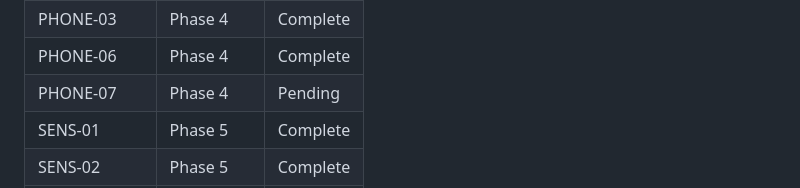
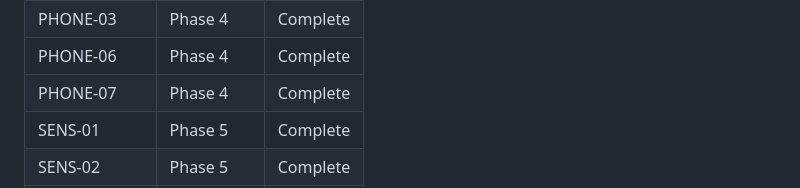
Before and after one commit to ivancist/immersiveRT, a Markdown page: .planning/REQUIREMENTS.md, the part around one of its changes. Drawn GitHub-style.

```diff
--- a/.planning/REQUIREMENTS.md
+++ b/.planning/REQUIREMENTS.md
@@ -127,7 +127,7 @@
 | PHONE-02 | Phase 4 | Complete |
 | PHONE-03 | Phase 4 | Complete |
 | PHONE-06 | Phase 4 | Complete |
-| PHONE-07 | Phase 4 | Pending |
+| PHONE-07 | Phase 4 | Complete |
 | SENS-01 | Phase 5 | Complete |
 | SENS-02 | Phase 5 | Complete |
 | SENS-03 | Phase 5 | Complete |
```
Also changed, not shown: other parts of .planning/REQUIREMENTS.md (+1 -1 lines), .planning/STATE.md (+12 -11 lines), 1 other file.
